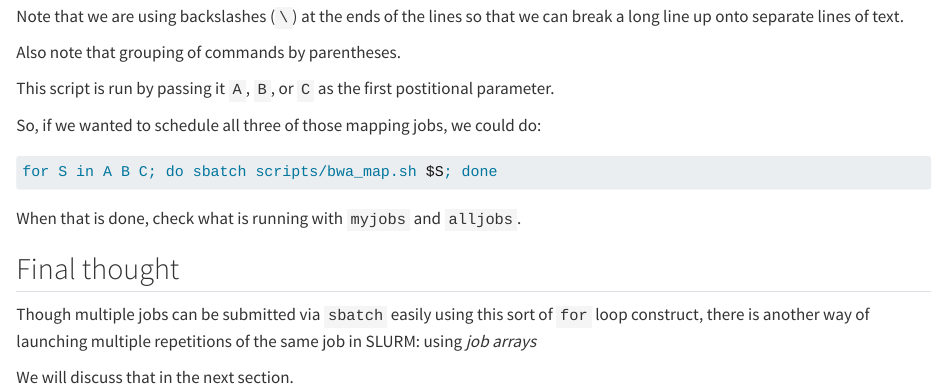
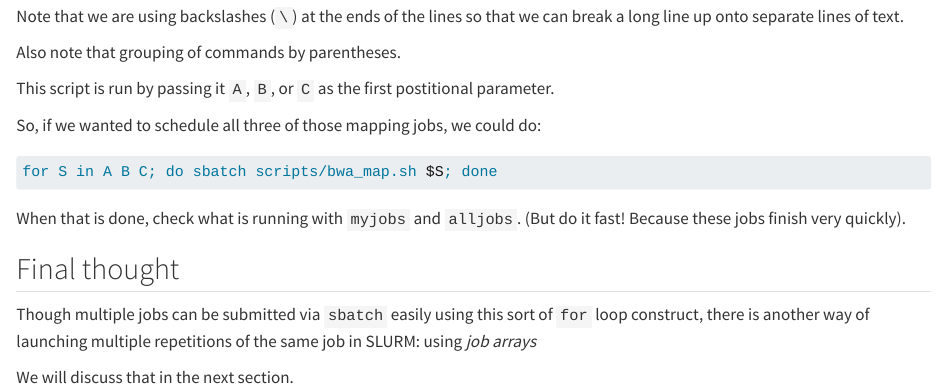
Before and after one commit to eriqande/nmfs-bioinf-2022, a Quarto document (sbatch.qmd): the page in a window 1100 px wide, from 7060 px down. Rendered offline with R 4.5, knitr and Pandoc in place of Quarto, with nearby package versions; long lines of code are wrapped.

Commit message:
More updates

````diff
--- a/sbatch.qmd
+++ b/sbatch.qmd
@@ -463,6 +463,7 @@ for S in A B C; do sbatch scripts/bwa_map.sh $S; done
 ```
 
 When that is done, check what is running with `myjobs` and `alljobs`.
+(But do it fast! Because these jobs finish very quickly).
 
 ## Final thought
 
````
Also changed, not shown: 1 other file.
